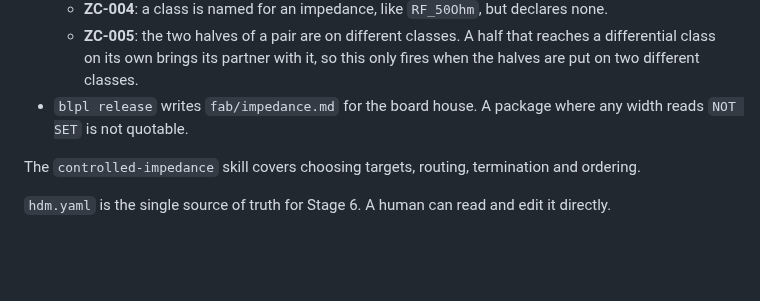
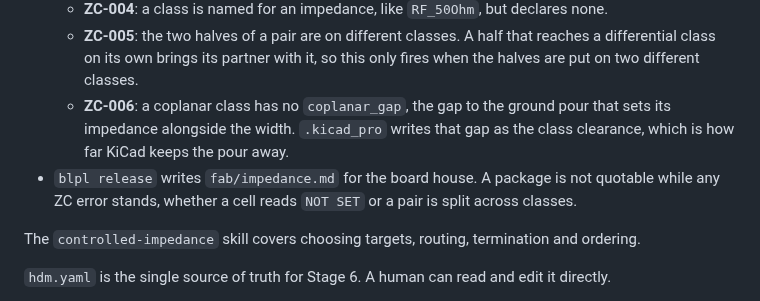
Before and after one commit to CK-Consulting/BLPL, a Markdown page: docs/pipeline-stages.md, the part around the change. Rendered like a GitHub page; blank space fills up the shorter version.

Commit message:
docs: coplanar_gap and ZC-006; any ZC error blocks a release
Co-Authored-By: Claude Opus 5.5 <noreply@anthropic.com>
Signed-off-by: Shaun Chokshi <shaunchokshi-gh@pm.me>

```diff
--- a/docs/pipeline-stages.md
+++ b/docs/pipeline-stages.md
@@ -245,8 +245,12 @@ The rest follows from that:
   - **ZC-005**: the two halves of a pair are on different classes. A half that
     reaches a differential class on its own brings its partner with it, so this
     only fires when the halves are put on two different classes.
-- `blpl release` writes `fab/impedance.md` for the board house. A package
-  where any width reads `NOT SET` is not quotable.
+  - **ZC-006**: a coplanar class has no `coplanar_gap`, the gap to the ground
+    pour that sets its impedance alongside the width. `.kicad_pro` writes that
+    gap as the class clearance, which is how far KiCad keeps the pour away.
+- `blpl release` writes `fab/impedance.md` for the board house. A package is
+  not quotable while any ZC error stands, whether a cell reads `NOT SET` or a
+  pair is split across classes.
 
 The `controlled-impedance` skill covers choosing targets, routing, termination
 and ordering.
```
